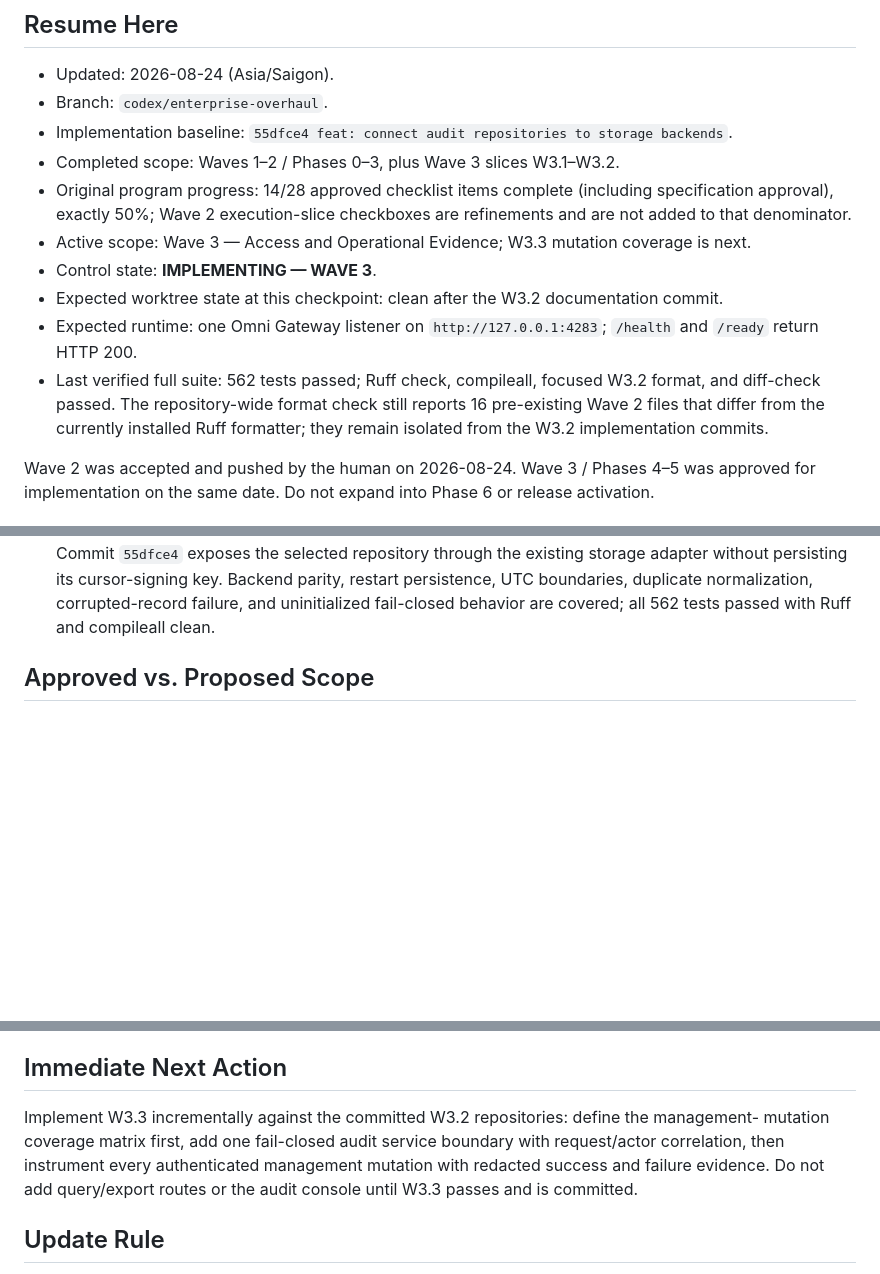
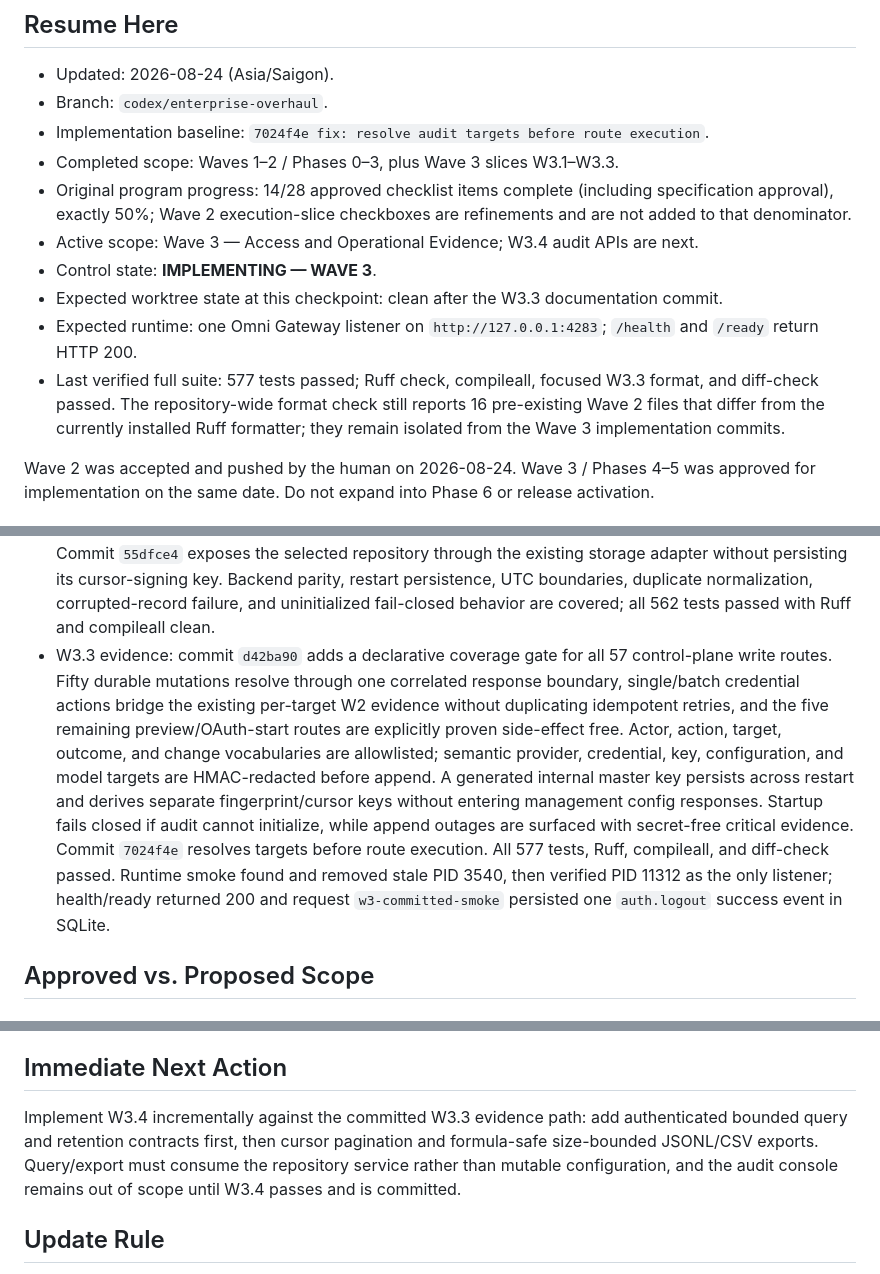
Before and after one commit to nguywnben/omni-gateway, a Markdown page: tasks/current.md, 3 parts joined by grey strips. Drawn GitHub-style; blank space fills up the shorter version.

Commit message:
docs: complete management audit coverage

```diff
--- a/tasks/current.md
+++ b/tasks/current.md
@@ -4,19 +4,19 @@
 
 - Updated: 2026-08-24 (Asia/Saigon).
 - Branch: `codex/enterprise-overhaul`.
-- Implementation baseline: `55dfce4 feat: connect audit repositories to storage backends`.
-- Completed scope: Waves 1–2 / Phases 0–3, plus Wave 3 slices W3.1–W3.2.
+- Implementation baseline: `7024f4e fix: resolve audit targets before route execution`.
+- Completed scope: Waves 1–2 / Phases 0–3, plus Wave 3 slices W3.1–W3.3.
 - Original program progress: 14/28 approved checklist items complete (including specification
   approval), exactly 50%; Wave 2 execution-slice checkboxes are refinements and are not added
   to that denominator.
-- Active scope: Wave 3 — Access and Operational Evidence; W3.3 mutation coverage is next.
+- Active scope: Wave 3 — Access and Operational Evidence; W3.4 audit APIs are next.
 - Control state: **IMPLEMENTING — WAVE 3**.
-- Expected worktree state at this checkpoint: clean after the W3.2 documentation commit.
+- Expected worktree state at this checkpoint: clean after the W3.3 documentation commit.
 - Expected runtime: one Omni Gateway listener on `http://127.0.0.1:4283`; `/health` and `/ready`
   return HTTP 200.
-- Last verified full suite: 562 tests passed; Ruff check, compileall, focused W3.2 format, and
+- Last verified full suite: 577 tests passed; Ruff check, compileall, focused W3.3 format, and
   diff-check passed. The repository-wide format check still reports 16 pre-existing Wave 2 files
-  that differ from the currently installed Ruff formatter; they remain isolated from the W3.2
+  that differ from the currently installed Ruff formatter; they remain isolated from the Wave 3
   implementation commits.
 
 Wave 2 was accepted and pushed by the human on 2026-08-24. Wave 3 / Phases 4–5 was approved for
@@ -131,6 +131,18 @@ silently choosing a new design.
   restart persistence, UTC boundaries, duplicate normalization, corrupted-record failure, and
   uninitialized fail-closed behavior are covered; all 562 tests passed with Ruff and compileall
   clean.
+- W3.3 evidence: commit `d42ba90` adds a declarative coverage gate for all 57 control-plane write
+  routes. Fifty durable mutations resolve through one correlated response boundary, single/batch
+  credential actions bridge the existing per-target W2 evidence without duplicating idempotent
+  retries, and the five remaining preview/OAuth-start routes are explicitly proven side-effect
+  free. Actor, action, target, outcome, and change vocabularies are allowlisted; semantic provider,
+  credential, key, configuration, and model targets are HMAC-redacted before append. A generated
+  internal master key persists across restart and derives separate fingerprint/cursor keys without
+  entering management config responses. Startup fails closed if audit cannot initialize, while
+  append outages are surfaced with secret-free critical evidence. Commit `7024f4e` resolves targets
+  before route execution. All 577 tests, Ruff, compileall, and diff-check passed. Runtime smoke found
+  and removed stale PID 3540, then verified PID 11312 as the only listener; health/ready returned
+  200 and request `w3-committed-smoke` persisted one `auth.logout` success event in SQLite.
 
 ## Approved vs. Proposed Scope
 
@@ -178,11 +190,10 @@ checkboxes to be marked complete.
 
 ## Immediate Next Action
 
-Implement W3.3 incrementally against the committed W3.2 repositories: define the management-
-mutation coverage matrix first, add one fail-closed audit service boundary with request/actor
-correlation, then instrument every authenticated management mutation with redacted success and
-failure evidence. Do not add query/export routes or the audit console until W3.3 passes and is
-committed.
+Implement W3.4 incrementally against the committed W3.3 evidence path: add authenticated bounded
+query and retention contracts first, then cursor pagination and formula-safe size-bounded JSONL/CSV
+exports. Query/export must consume the repository service rather than mutable configuration, and
+the audit console remains out of scope until W3.4 passes and is committed.
 
 ## Update Rule
 
```
Also changed, not shown: tasks/todo.md (+1 -1 lines).
